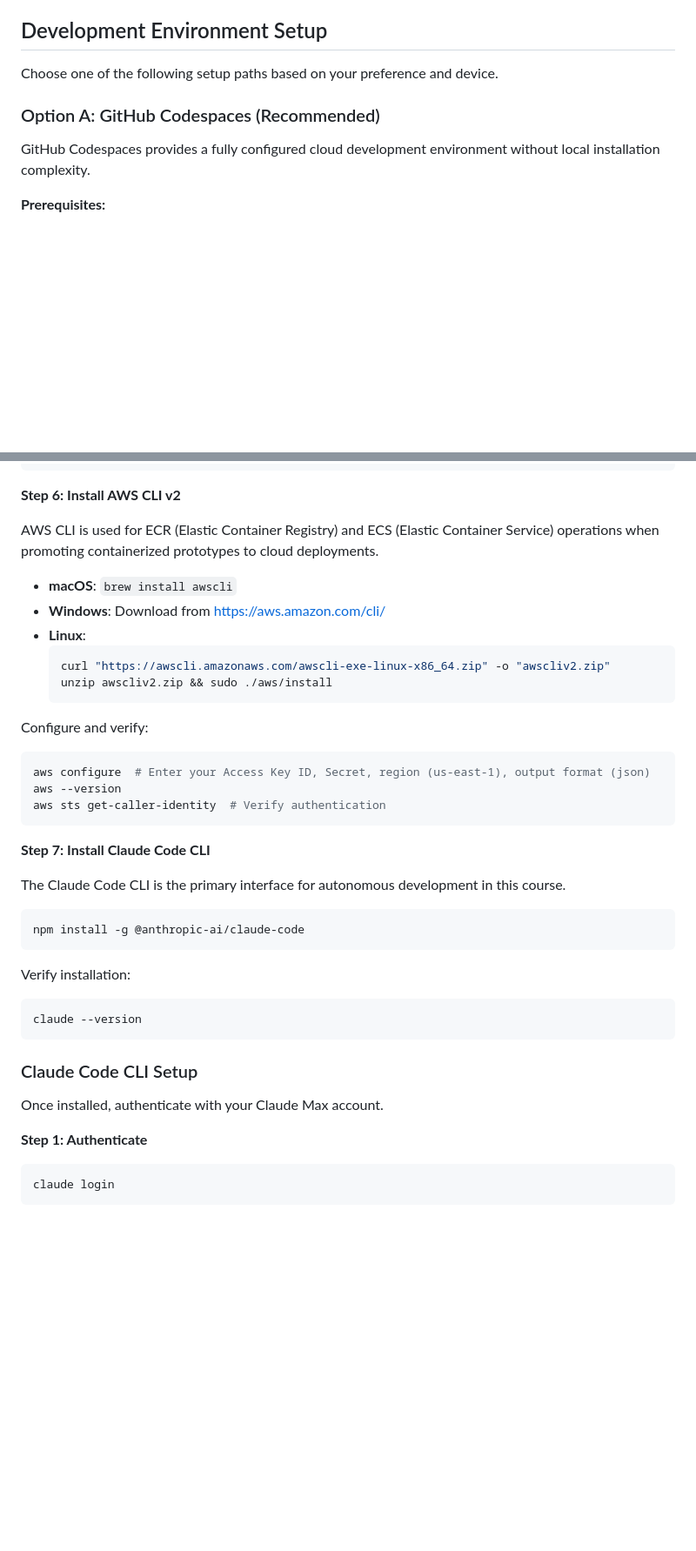
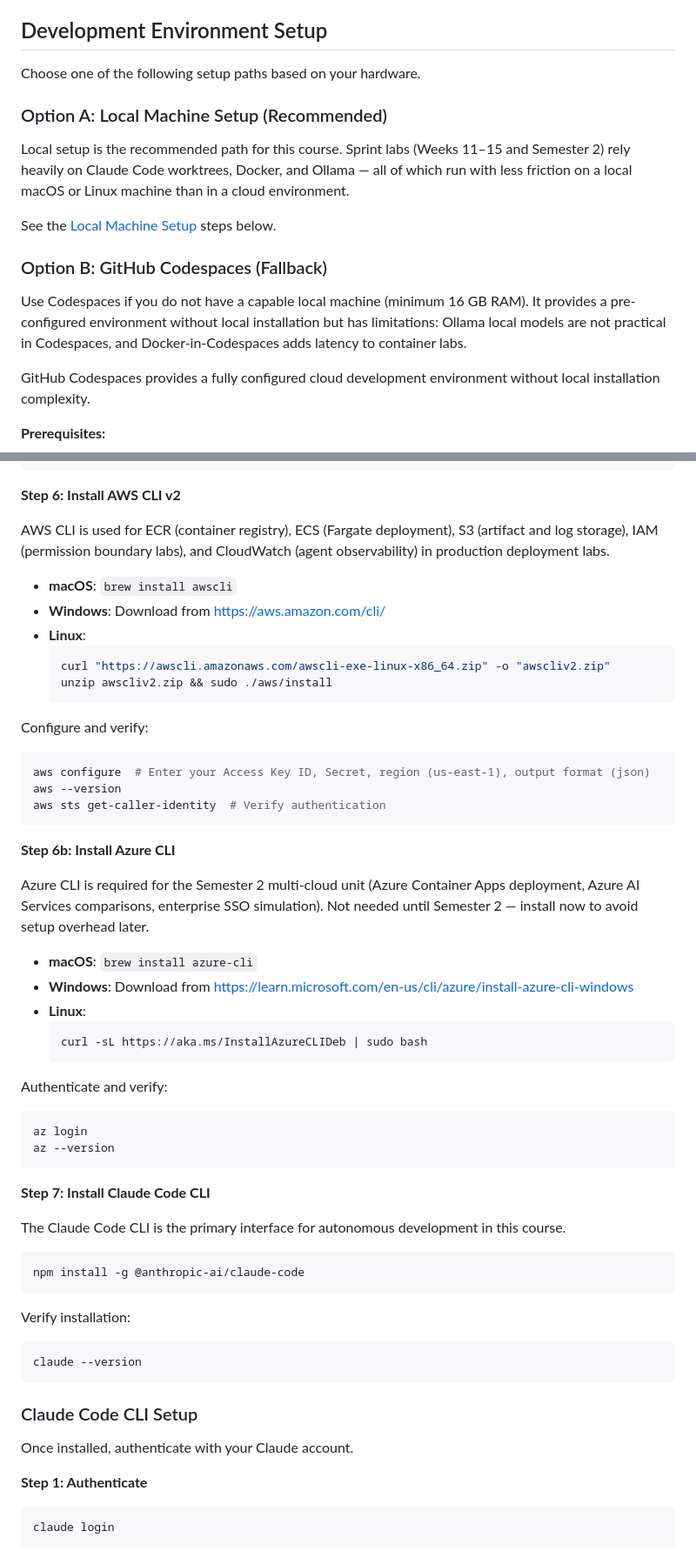
Before and after one commit to r33n3/Noctua, a Markdown page: resources/LAB-SETUP.md, 2 parts joined by grey strips. Shown at 87% size. Drawn GitHub-style; blank space fills up the shorter version.

````diff
--- a/resources/LAB-SETUP.md
+++ b/resources/LAB-SETUP.md
@@ -155,9 +169,17 @@ Claude Max is available through institutional purchase (check with your program)
 
 ## Development Environment Setup
 
-Choose one of the following setup paths based on your preference and device.
+Choose one of the following setup paths based on your hardware.
 
-### Option A: GitHub Codespaces (Recommended)
+### Option A: Local Machine Setup (Recommended)
+
+Local setup is the recommended path for this course. Sprint labs (Weeks 11–15 and Semester 2) rely heavily on Claude Code worktrees, Docker, and Ollama — all of which run with less friction on a local macOS or Linux machine than in a cloud environment.
+
+See the [Local Machine Setup](#option-b-local-machine-setup) steps below.
+
+### Option B: GitHub Codespaces (Fallback)
+
+Use Codespaces if you do not have a capable local machine (minimum 16 GB RAM). It provides a pre-configured environment without local installation but has limitations: Ollama local models are not practical in Codespaces, and Docker-in-Codespaces adds latency to container labs.
 
 GitHub Codespaces provides a fully configured cloud development environment without local installation complexity.
 
@@ -319,7 +341,7 @@ gh --version
 
 **Step 6: Install AWS CLI v2**
 
-AWS CLI is used for ECR (Elastic Container Registry) and ECS (Elastic Container Service) operations when promoting containerized prototypes to cloud deployments.
+AWS CLI is used for ECR (container registry), ECS (Fargate deployment), S3 (artifact and log storage), IAM (permission boundary labs), and CloudWatch (agent observability) in production deployment labs.
 
 - **macOS**: `brew install awscli`
 - **Windows**: Download from https://aws.amazon.com/cli/
@@ -334,6 +356,23 @@ Configure and verify:
 aws configure  # Enter your Access Key ID, Secret, region (us-east-1), output format (json)
 aws --version
 aws sts get-caller-identity  # Verify authentication
+```
+
+**Step 6b: Install Azure CLI**
+
+Azure CLI is required for the Semester 2 multi-cloud unit (Azure Container Apps deployment, Azure AI Services comparisons, enterprise SSO simulation). Not needed until Semester 2 — install now to avoid setup overhead later.
+
+- **macOS**: `brew install azure-cli`
+- **Windows**: Download from https://learn.microsoft.com/en-us/cli/azure/install-azure-cli-windows
+- **Linux**:
+  ```bash
+  curl -sL https://aka.ms/InstallAzureCLIDeb | sudo bash
+  ```
+
+Authenticate and verify:
+```bash
+az login
+az --version
 ```
 
 **Step 7: Install Claude Code CLI**
@@ -351,7 +390,7 @@ claude --version
 
 ### Claude Code CLI Setup
 
-Once installed, authenticate with your Claude Max account.
+Once installed, authenticate with your Claude account.
 
 **Step 1: Authenticate**
 
````
Also changed, not shown: other parts of resources/LAB-SETUP.md (+69 -14 lines).
